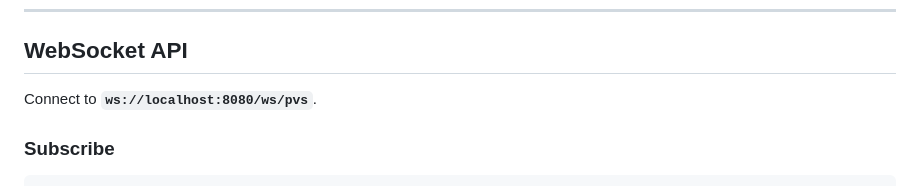
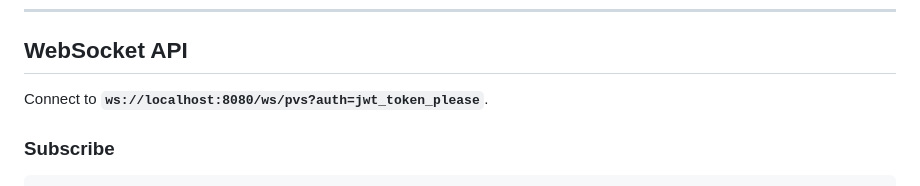
Before and after one commit to eli-eric/eli-hmi, a Markdown page: mockup-websocket-server/readme.md, the part around the change. Drawn GitHub-style.

Commit message:
add auth readme info

```diff
--- a/mockup-websocket-server/readme.md
+++ b/mockup-websocket-server/readme.md
@@ -42,7 +42,7 @@ docker run -p 8080:8080 mockup-ws-gateway
 
 ## WebSocket API
 
-Connect to **`ws://localhost:8080/ws/pvs`**.
+Connect to **`ws://localhost:8080/ws/pvs?auth=jwt_token_please`**.
 
 ### Subscribe
 
```
